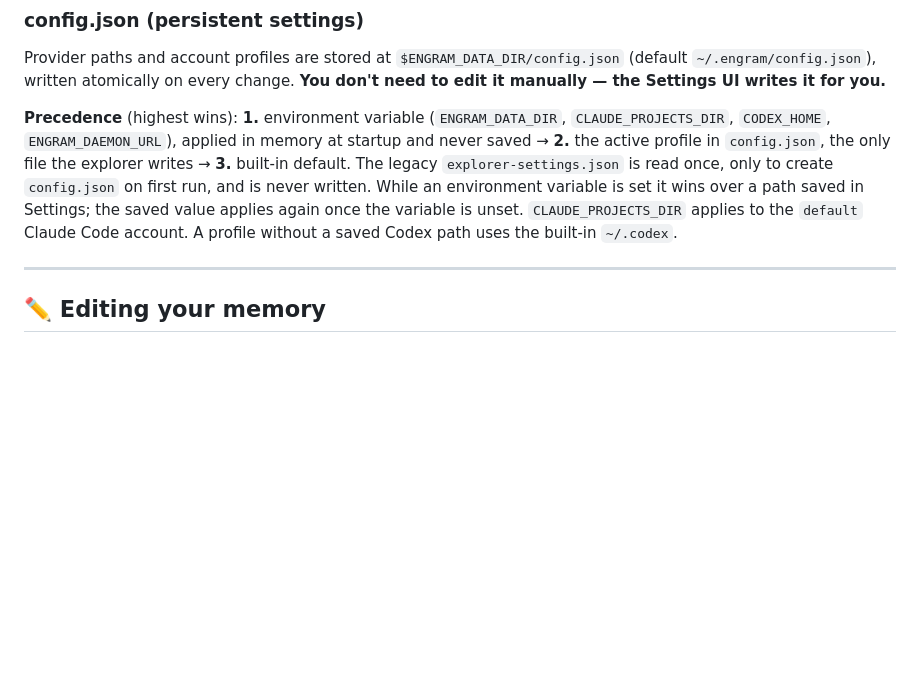
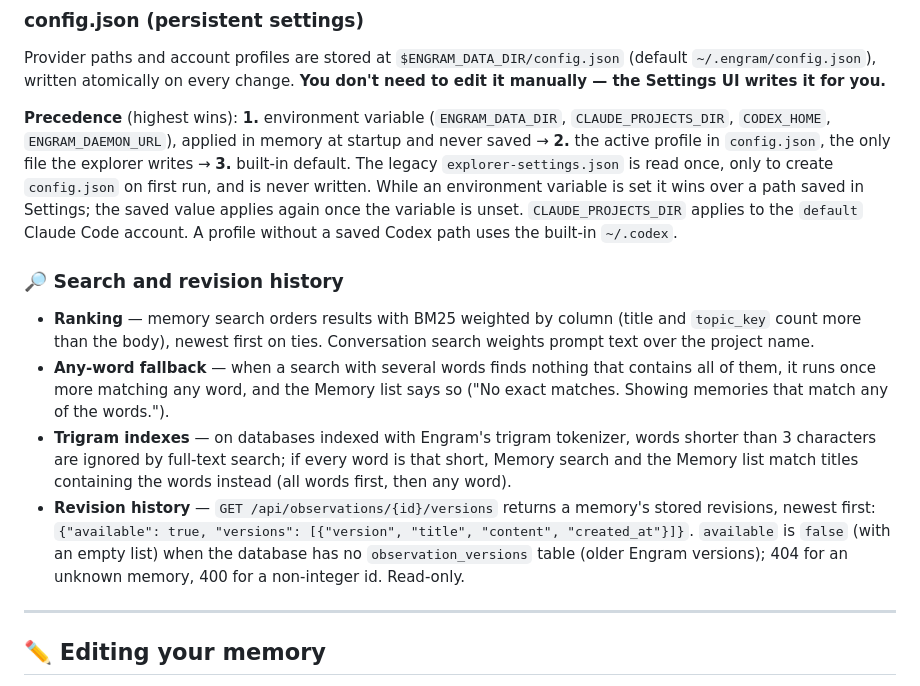
Before and after one commit to AlvaroQ/engram-explorer, a Markdown page: README.md, the part around one of its changes. Drawn GitHub-style; blank space fills up the shorter version.

Commit message:
docs: search ranking, any-word fallback, trigram handling, versions API and ESLint

```diff
--- a/README.md
+++ b/README.md
@@ -312,6 +312,13 @@ Provider paths and account profiles are stored at `$ENGRAM_DATA_DIR/config.json`
 
 **Precedence** (highest wins): **1.** environment variable (`ENGRAM_DATA_DIR`, `CLAUDE_PROJECTS_DIR`, `CODEX_HOME`, `ENGRAM_DAEMON_URL`), applied in memory at startup and never saved → **2.** the active profile in `config.json`, the only file the explorer writes → **3.** built-in default. The legacy `explorer-settings.json` is read once, only to create `config.json` on first run, and is never written. While an environment variable is set it wins over a path saved in Settings; the saved value applies again once the variable is unset. `CLAUDE_PROJECTS_DIR` applies to the `default` Claude Code account. A profile without a saved Codex path uses the built-in `~/.codex`.
 
+### 🔎 Search and revision history
+
+- **Ranking** — memory search orders results with BM25 weighted by column (title and `topic_key` count more than the body), newest first on ties. Conversation search weights prompt text over the project name.
+- **Any-word fallback** — when a search with several words finds nothing that contains all of them, it runs once more matching any word, and the Memory list says so ("No exact matches. Showing memories that match any of the words.").
+- **Trigram indexes** — on databases indexed with Engram's trigram tokenizer, words shorter than 3 characters are ignored by full-text search; if every word is that short, Memory search and the Memory list match titles containing the words instead (all words first, then any word).
+- **Revision history** — `GET /api/observations/{id}/versions` returns a memory's stored revisions, newest first: `{"available": true, "versions": [{"version", "title", "content", "created_at"}]}`. `available` is `false` (with an empty list) when the database has no `observation_versions` table (older Engram versions); 404 for an unknown memory, 400 for a non-integer id. Read-only.
+
 ---
 
 ## ✏️ Editing your memory
```
Also changed, not shown: other parts of README.md (+1 -1 lines), CHANGELOG.md (+8 -0 lines).
